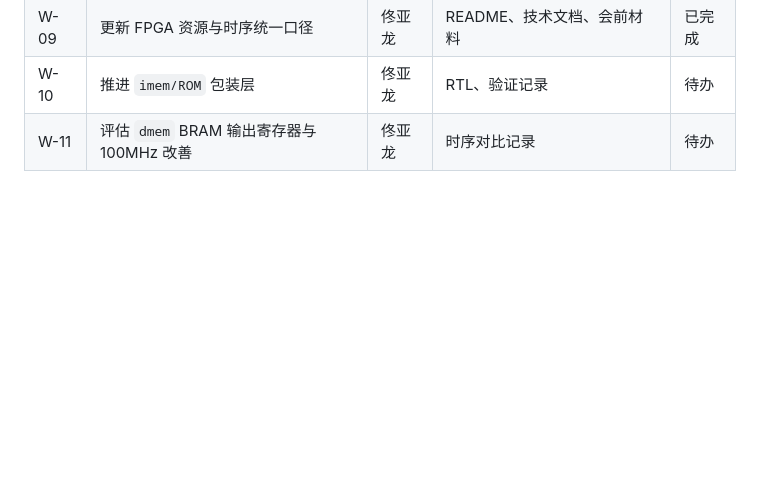
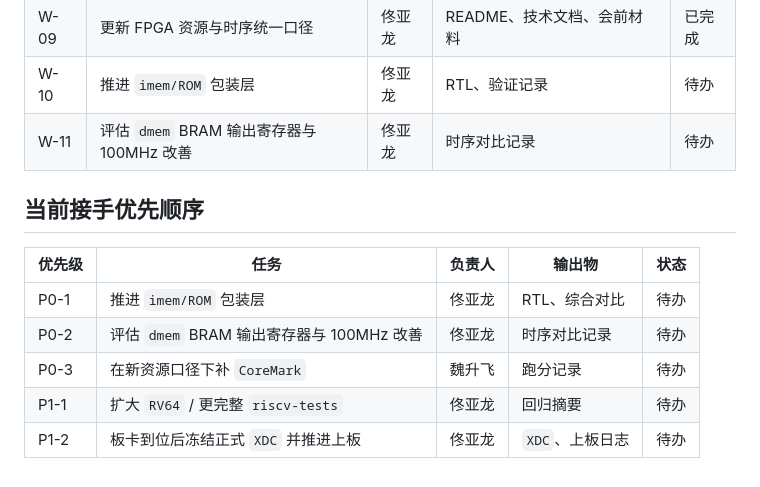
Before and after one commit to Toylog123/risc-v-cpu-toylog, a Markdown page: 01-项目管理/03-过程管理/任务清单.md, the part around the change. Drawn GitHub-style; blank space fills up the shorter version.

```diff
--- a/01-项目管理/03-过程管理/任务清单.md
+++ b/01-项目管理/03-过程管理/任务清单.md
@@ -69,3 +69,13 @@
 | W-09 | 更新 FPGA 资源与时序统一口径 | 佟亚龙 | README、技术文档、会前材料 | 已完成 |
 | W-10 | 推进 `imem/ROM` 包装层 | 佟亚龙 | RTL、验证记录 | 待办 |
 | W-11 | 评估 `dmem` BRAM 输出寄存器与 100MHz 改善 | 佟亚龙 | 时序对比记录 | 待办 |
+
+## 当前接手优先顺序
+
+| 优先级 | 任务 | 负责人 | 输出物 | 状态 |
+|--------|------|--------|--------|------|
+| P0-1 | 推进 `imem/ROM` 包装层 | 佟亚龙 | RTL、综合对比 | 待办 |
+| P0-2 | 评估 `dmem` BRAM 输出寄存器与 100MHz 改善 | 佟亚龙 | 时序对比记录 | 待办 |
+| P0-3 | 在新资源口径下补 `CoreMark` | 魏升飞 | 跑分记录 | 待办 |
+| P1-1 | 扩大 `RV64` / 更完整 `riscv-tests` | 佟亚龙 | 回归摘要 | 待办 |
+| P1-2 | 板卡到位后冻结正式 `XDC` 并推进上板 | 佟亚龙 | `XDC`、上板日志 | 待办 |
```
Also changed, not shown: 01-项目管理/03-过程管理/工作交接.md (+62 -0 lines), YH_rv_cpu/doc/YH_rv_cpu_handoff.md (+62 -0 lines).
